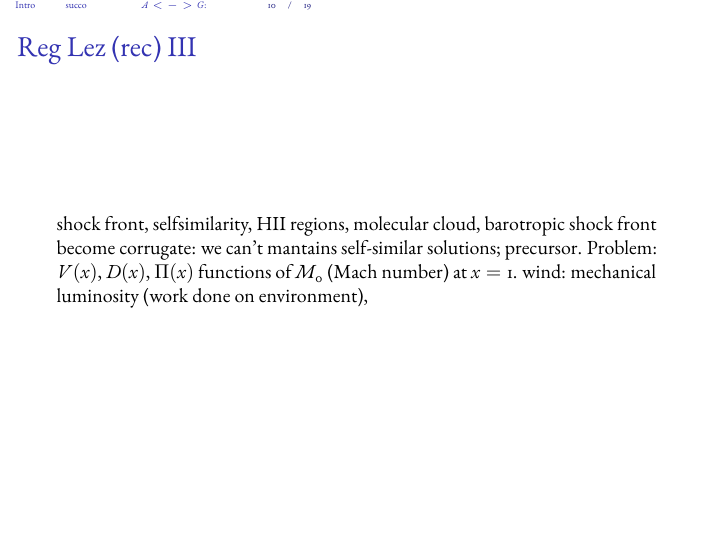
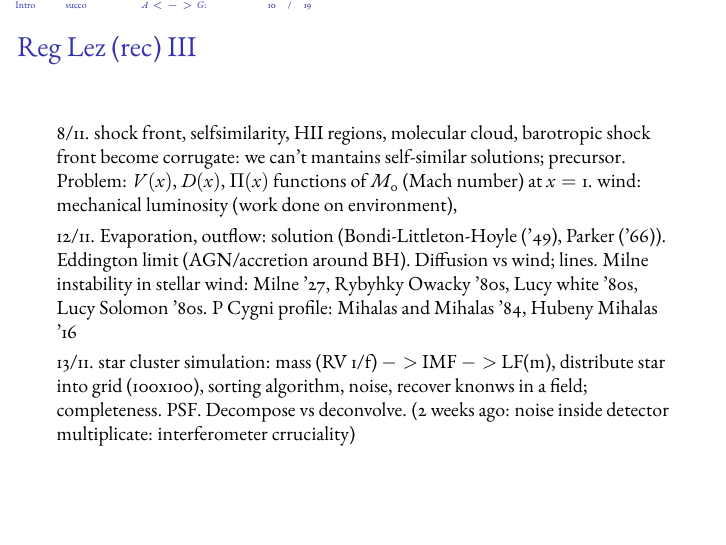
Before and after one commit to Pippetta87/A-processi-osservazioni-Shore-, LaTeX slides (main.tex, which reads reg.tex): page 10 of 19. Compiled offline with pdfLaTeX.

Commit message:
proc+obs: lun, mar

```diff
--- a/reg.tex
+++ b/reg.tex
@@ -40,9 +40,12 @@ continuum media vs cosmological conditions: 21cm line
 Interferometry, fossil, HII region shock(?),trinity: self-similar solution time since ignition, dimension what is energy?
 Blast solution
 
-\item shock front, selfsimilarity, HII regions, molecular cloud, barotropic shock front become corrugate: we can't mantains self-similar solutions; precursor. Problem: $V(x)$, $D(x)$, $\Pi(x)$ functions of $M_0$ (Mach number) at $x=1$.
+\item 8/11. shock front, selfsimilarity, HII regions, molecular cloud, barotropic shock front become corrugate: we can't mantains self-similar solutions; precursor. Problem: $V(x)$, $D(x)$, $\Pi(x)$ functions of $M_0$ (Mach number) at $x=1$.
 wind: mechanical luminosity (work done on environment),
 
+\item 12/11. Evaporation, outflow: solution (Bondi-Littleton-Hoyle ('49), Parker ('66)). Eddington limit (AGN/accretion around BH). Diffusion vs wind; lines. Milne instability in stellar wind: Milne '27, Rybyhky Owacky '80s, Lucy white '80s, Lucy Solomon '80s. P Cygni profile: Mihalas and Mihalas '84, Hubeny Mihalas '16
+
+\item 13/11. star cluster simulation: mass (RV 1/f) $->$ IMF $->$ LF(m), distribute star into grid (100x100), sorting algorithm, noise, recover knonws in a field; completeness. PSF. Decompose vs deconvolve. (2 weeks ago: noise inside detector multiplicate: interferometer crruciality)
 \end{itemize}
 
 \end{frame}
```
